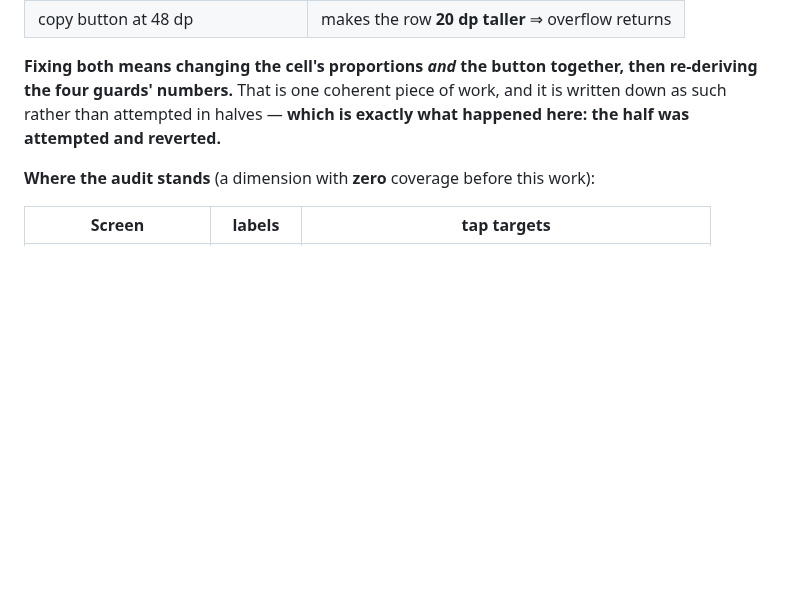
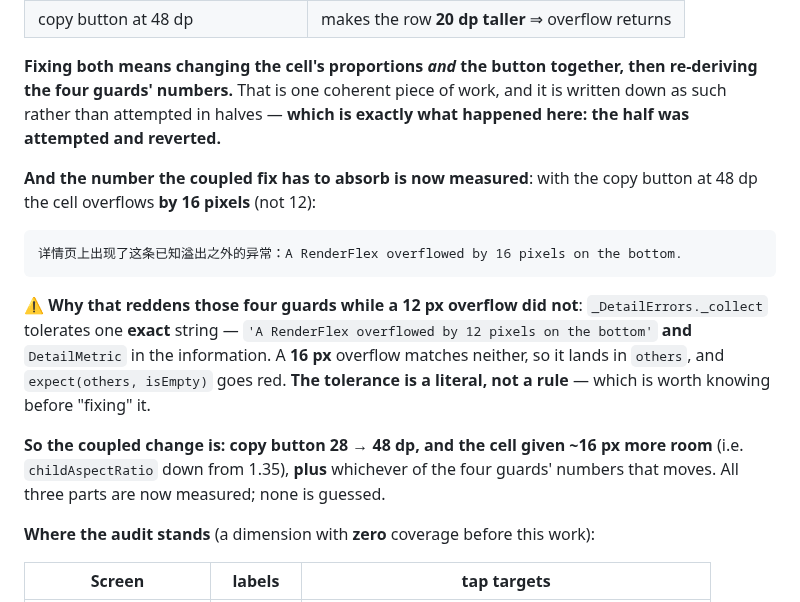
Before and after one commit to NekoRain404/NekoCalc, a Markdown page: docs/verification.md, the part around the change. Drawn GitHub-style; blank space fills up the shorter version.

````diff
--- a/docs/verification.md
+++ b/docs/verification.md
@@ -206,6 +206,22 @@ by 20 dp and the cell can no longer hold its content).
 guards' numbers.** That is one coherent piece of work, and it is written down as such rather than attempted
 in halves — **which is exactly what happened here: the half was attempted and reverted.**
 
+**And the number the coupled fix has to absorb is now measured**: with the copy button at 48 dp the cell
+overflows **by 16 pixels** (not 12):
+
+```
+详情页上出现了这条已知溢出之外的异常：A RenderFlex overflowed by 16 pixels on the bottom.
+```
+
+⚠️ **Why that reddens those four guards while a 12 px overflow did not**: `_DetailErrors._collect` tolerates
+one **exact** string — `'A RenderFlex overflowed by 12 pixels on the bottom'` **and** `DetailMetric` in the
+information. A **16 px** overflow matches neither, so it lands in `others`, and `expect(others, isEmpty)`
+goes red. **The tolerance is a literal, not a rule** — which is worth knowing before "fixing" it.
+
+**So the coupled change is: copy button 28 → 48 dp, and the cell given ~16 px more room** (i.e.
+`childAspectRatio` down from 1.35), **plus** whichever of the four guards' numbers that moves. All three
+parts are now measured; none is guessed.
+
 **Where the audit stands** (a dimension with **zero** coverage before this work):
 
 | Screen | labels | tap targets |
````
